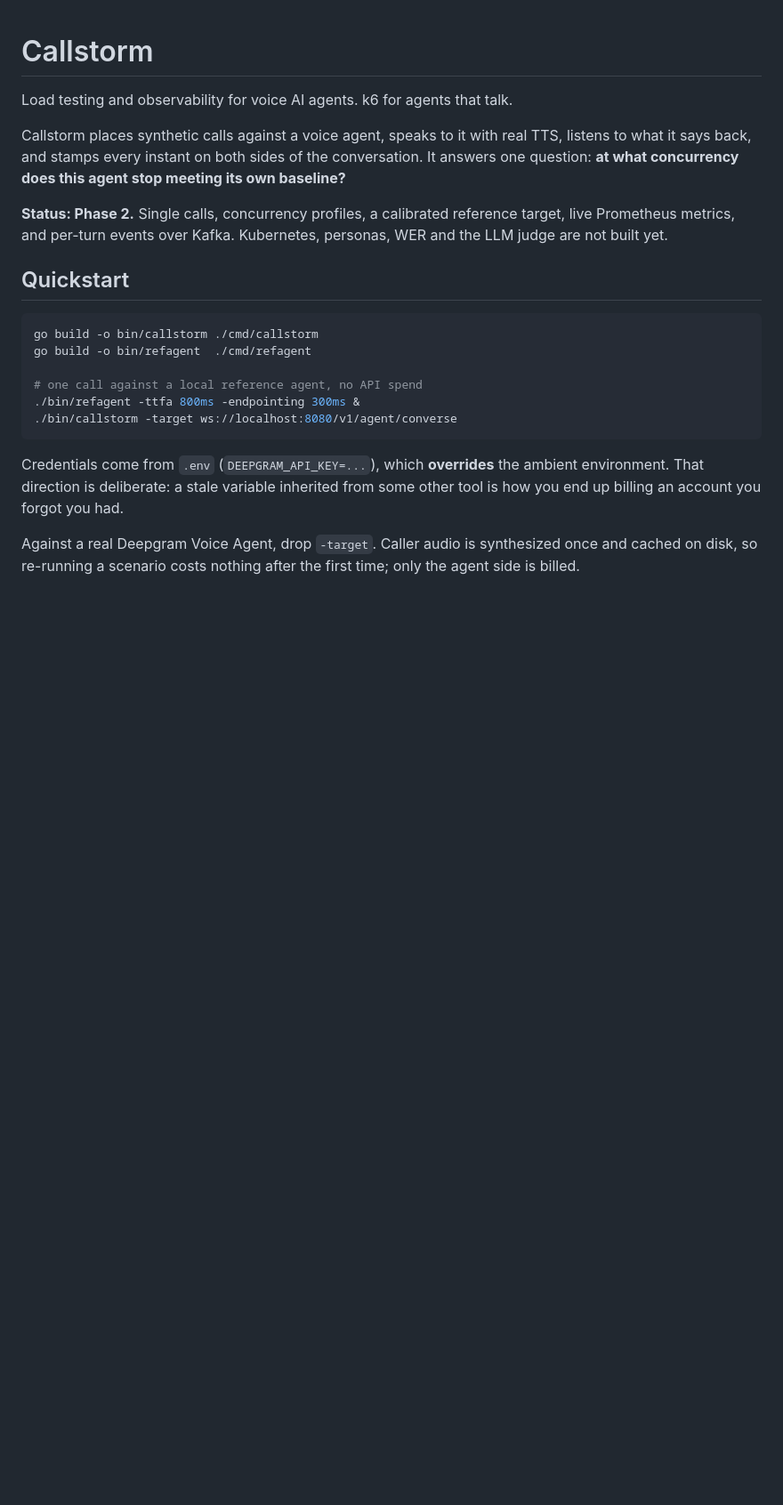
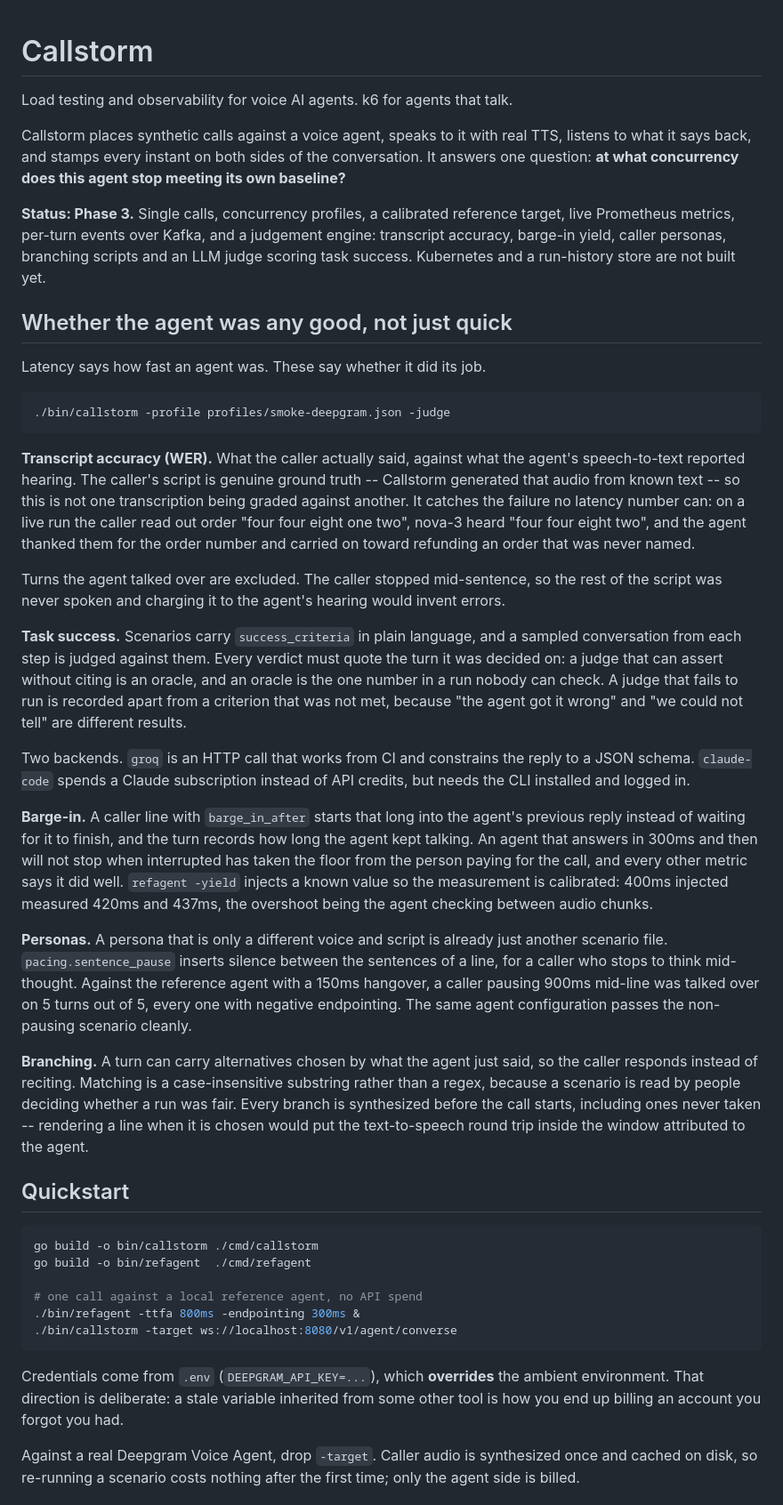
Before and after one commit to ai-calypse/callstorm, a Markdown page: README.md, the part around the change. Shown at 89% size. Drawn GitHub-style; blank space fills up the shorter version.

Commit message:
docs: describe the judgement engine
The README still said Phase 2 and listed personas, WER and the judge as not
built. Records what each measures and, for the two that can be calibrated, what
the injected value was and what came back.

Co-Authored-By: Claude Opus 5 (1M context) <noreply@anthropic.com>

````diff
--- a/README.md
+++ b/README.md
@@ -7,9 +7,64 @@ TTS, listens to what it says back, and stamps every instant on both sides of the
 conversation. It answers one question: **at what concurrency does this agent
 stop meeting its own baseline?**
 
-**Status: Phase 2.** Single calls, concurrency profiles, a calibrated reference
-target, live Prometheus metrics, and per-turn events over Kafka. Kubernetes,
-personas, WER and the LLM judge are not built yet.
+**Status: Phase 3.** Single calls, concurrency profiles, a calibrated reference
+target, live Prometheus metrics, per-turn events over Kafka, and a judgement
+engine: transcript accuracy, barge-in yield, caller personas, branching scripts
+and an LLM judge scoring task success. Kubernetes and a run-history store are
+not built yet.
+
+## Whether the agent was any good, not just quick
+
+Latency says how fast an agent was. These say whether it did its job.
+
+```bash
+./bin/callstorm -profile profiles/smoke-deepgram.json -judge
+```
+
+**Transcript accuracy (WER).** What the caller actually said, against what the
+agent's speech-to-text reported hearing. The caller's script is genuine ground
+truth -- Callstorm generated that audio from known text -- so this is not one
+transcription being graded against another. It catches the failure no latency
+number can: on a live run the caller read out order "four four eight one two",
+nova-3 heard "four four eight two", and the agent thanked them for the order
+number and carried on toward refunding an order that was never named.
+
+Turns the agent talked over are excluded. The caller stopped mid-sentence, so
+the rest of the script was never spoken and charging it to the agent's hearing
+would invent errors.
+
+**Task success.** Scenarios carry `success_criteria` in plain language, and a
+sampled conversation from each step is judged against them. Every verdict must
+quote the turn it was decided on: a judge that can assert without citing is an
+oracle, and an oracle is the one number in a run nobody can check. A judge that
+fails to run is recorded apart from a criterion that was not met, because "the
+agent got it wrong" and "we could not tell" are different results.
+
+Two backends. `groq` is an HTTP call that works from CI and constrains the
+reply to a JSON schema. `claude-code` spends a Claude subscription instead of
+API credits, but needs the CLI installed and logged in.
+
+**Barge-in.** A caller line with `barge_in_after` starts that long into the
+agent's previous reply instead of waiting for it to finish, and the turn records
+how long the agent kept talking. An agent that answers in 300ms and then will
+not stop when interrupted has taken the floor from the person paying for the
+call, and every other metric says it did well. `refagent -yield` injects a known
+value so the measurement is calibrated: 400ms injected measured 420ms and 437ms,
+the overshoot being the agent checking between audio chunks.
+
+**Personas.** A persona that is only a different voice and script is already
+just another scenario file. `pacing.sentence_pause` inserts silence between the
+sentences of a line, for a caller who stops to think mid-thought. Against the
+reference agent with a 150ms hangover, a caller pausing 900ms mid-line was
+talked over on 5 turns out of 5, every one with negative endpointing. The same
+agent configuration passes the non-pausing scenario cleanly.
+
+**Branching.** A turn can carry alternatives chosen by what the agent just
+said, so the caller responds instead of reciting. Matching is a case-insensitive
+substring rather than a regex, because a scenario is read by people deciding
+whether a run was fair. Every branch is synthesized before the call starts,
+including ones never taken -- rendering a line when it is chosen would put the
+text-to-speech round trip inside the window attributed to the agent.
 
 ## Quickstart
 
````
